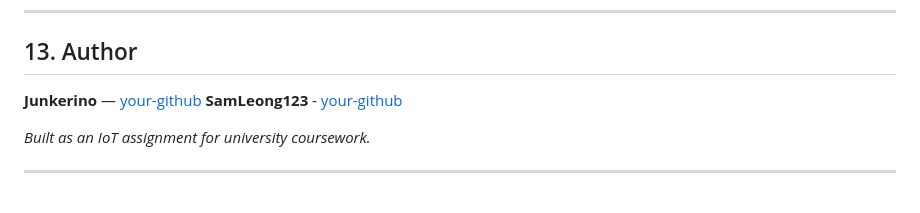
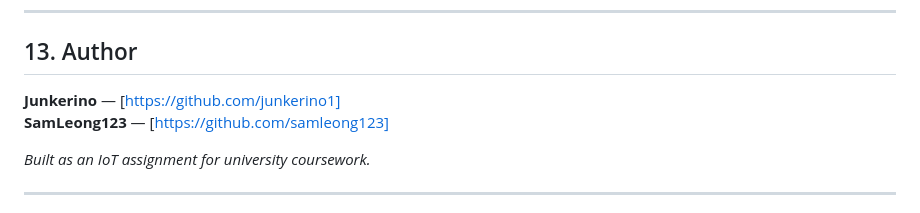
Before and after one commit to junkerino1/IOT-Room-Booking, a Markdown page: README.md, the part around the change. GitHub-like rendering.

```diff
--- a/README.md
+++ b/README.md
@@ -238,8 +238,8 @@ Distributed under the **MIT License**. See `LICENSE` for more information.
 
 ## 13. Author
 
-**Junkerino** — [your-github](https://github.com/junkerino1)
-**SamLeong123** - [your-github](https://github.com/samleong123)
+**Junkerino** — [https://github.com/junkerino1] <br>
+**SamLeong123** — [https://github.com/samleong123]
 
 *Built as an IoT assignment for university coursework.*
 
```
